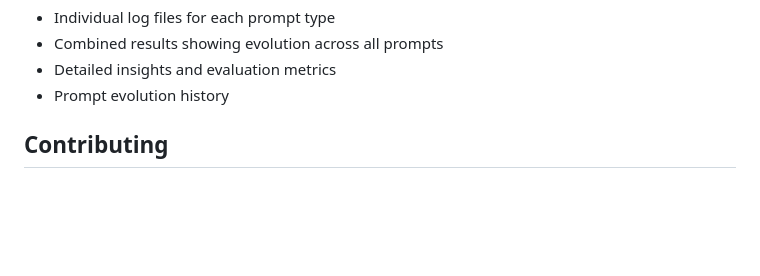
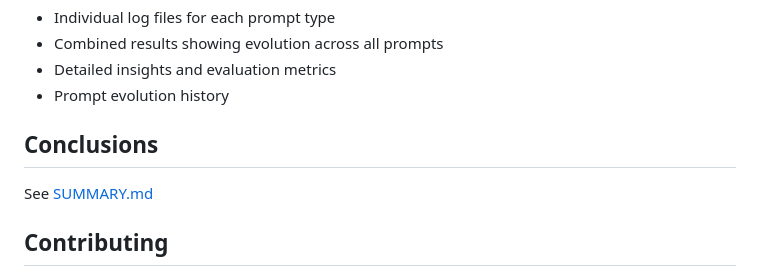
Before and after one commit to yarenty/prompt_learning, a Markdown page: README.md, the part around the change. Rendered like a GitHub page; blank space fills up the shorter version.

Commit message:
summary of current stage

```diff
--- a/README.md
+++ b/README.md
@@ -190,6 +190,11 @@ Each run generates:
 - Detailed insights and evaluation metrics
 - Prompt evolution history
 
+
+## Conclusions
+
+See [SUMMARY.md](SUMMARY.md)
+
 ## Contributing
 
 1. Fork the repository
```
Also changed, not shown: SUMMARY.md (added, +87 -0 lines).
